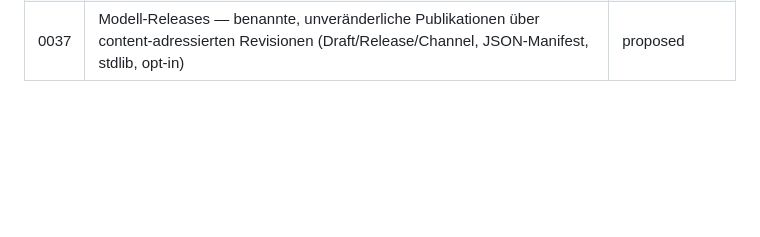
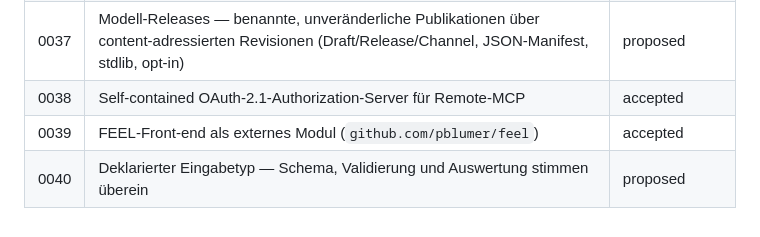
Before and after one commit to pblumer/temis, a Markdown page: docs/adr/README.md, the part around the change. Rendered like a GitHub page; blank space fills up the shorter version.

```diff
--- a/docs/adr/README.md
+++ b/docs/adr/README.md
@@ -42,3 +42,6 @@ kopieren, fortlaufend nummerieren, im `00-overview.md` referenzieren falls rahme
 | 0035 | Public Decisions — anonyme Auswertung trotz aktivierter Auth (nur `evaluate`, pro Modell + global) | accepted |
 | 0036 | OIDC/Keycloak-Authenticator (Zielbild, zweiter `Authenticator` neben `kid.secret`) | proposed |
 | 0037 | Modell-Releases — benannte, unveränderliche Publikationen über content-adressierten Revisionen (Draft/Release/Channel, JSON-Manifest, stdlib, opt-in) | proposed |
+| 0038 | Self-contained OAuth-2.1-Authorization-Server für Remote-MCP | accepted |
+| 0039 | FEEL-Front-end als externes Modul (`github.com/pblumer/feel`) | accepted |
+| 0040 | Deklarierter Eingabetyp — Schema, Validierung und Auswertung stimmen überein | proposed |
```
Also changed, not shown: docs/adr/ADR-0040-eingabetyp-schema-validierung-auswertung.md (added, +154 -0 lines).
